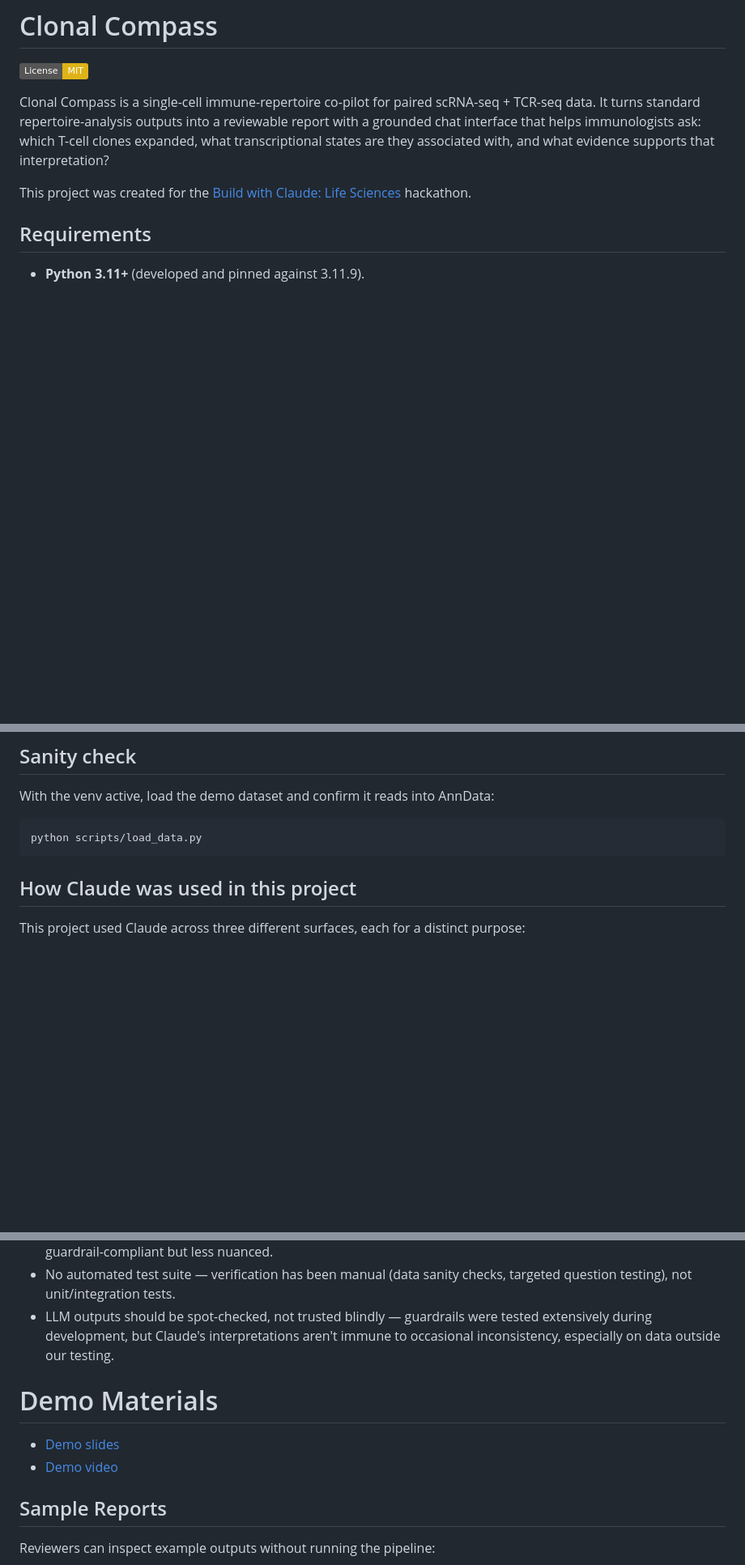
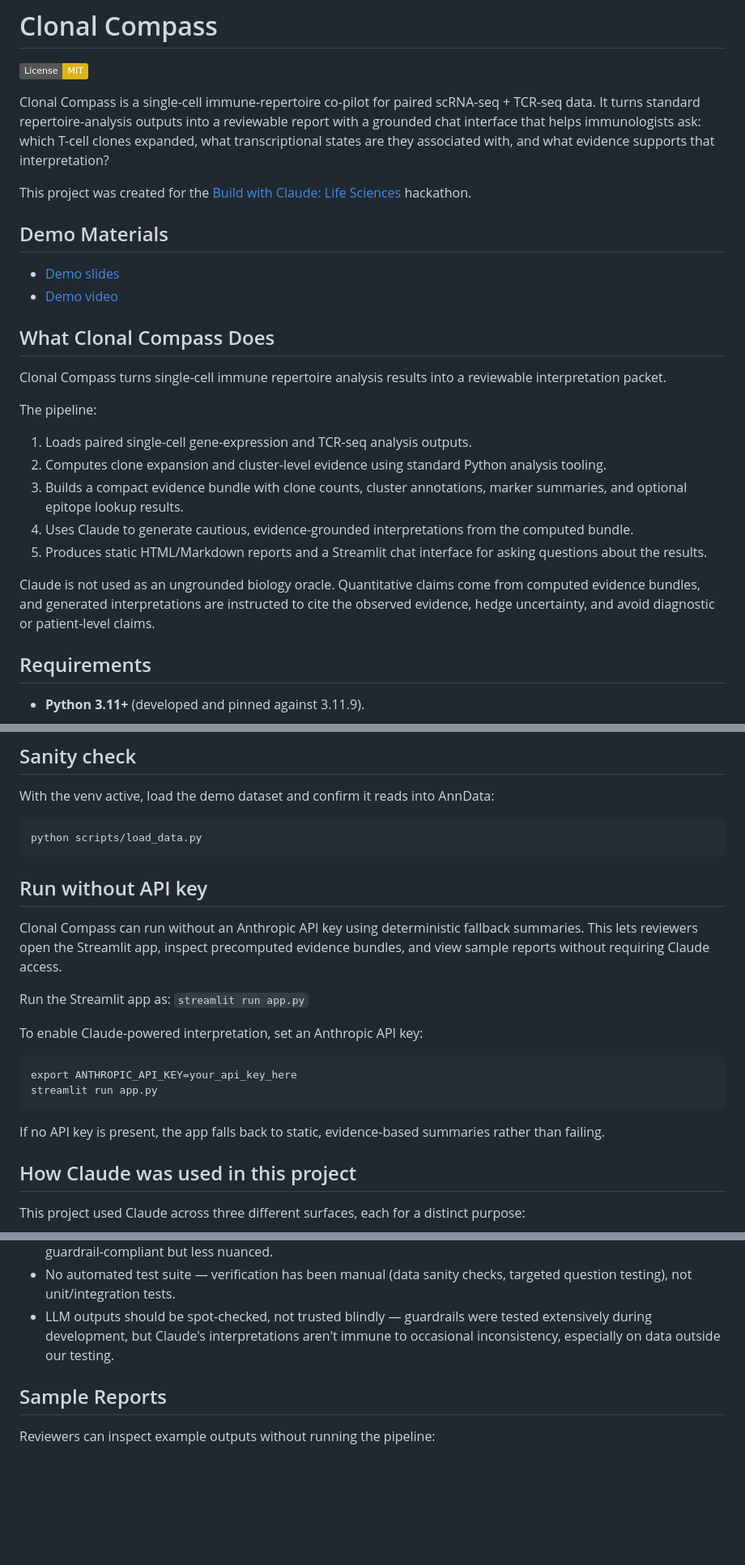
Before and after one commit to twhetzel/clonal-compass, a Markdown page: README.md, 3 parts joined by grey strips. Shown at 81% size. Drawn GitHub-style; badges without logos; blank space fills up the shorter version.

````diff
--- a/README.md
+++ b/README.md
@@ -2,13 +2,37 @@
 
 [![License: MIT](https://img.shields.io/badge/License-MIT-yellow.svg)](LICENSE.md)
 
-Clonal Compass is a single-cell immune-repertoire co-pilot for
-paired scRNA-seq + TCR-seq data. It turns standard repertoire-analysis outputs
+Clonal Compass is a single-cell immune-repertoire co-pilot for paired
+scRNA-seq + TCR-seq data. It turns standard repertoire-analysis outputs
 into a reviewable report with a grounded chat interface that helps immunologists
 ask: which T-cell clones expanded, what transcriptional states are they
 associated with, and what evidence supports that interpretation?
 
 This project was created for the [Build with Claude: Life Sciences](https://cerebralvalley.ai/e/built-with-claude-life-sciences) hackathon.
+
+
+## Demo Materials
+
+- [Demo slides](docs/slides/clonal-compass-demo.pdf)
+- [Demo video]()
+
+
+## What Clonal Compass Does
+
+Clonal Compass turns single-cell immune repertoire analysis results into a reviewable
+interpretation packet.
+
+The pipeline:
+
+1. Loads paired single-cell gene-expression and TCR-seq analysis outputs.
+2. Computes clone expansion and cluster-level evidence using standard Python analysis tooling.
+3. Builds a compact evidence bundle with clone counts, cluster annotations, marker summaries,
+and optional epitope lookup results.
+4. Uses Claude to generate cautious, evidence-grounded interpretations from the computed bundle.
+5. Produces static HTML/Markdown reports and a Streamlit chat interface for asking questions about the results.
+
+Claude is not used as an ungrounded biology oracle. Quantitative claims come from computed evidence bundles, and generated interpretations are instructed to cite the observed evidence, hedge uncertainty, and avoid diagnostic or patient-level claims.
+
 
 ## Requirements
 
@@ -52,6 +76,20 @@ With the venv active, load the demo dataset and confirm it reads into AnnData:
 python scripts/load_data.py
 ```
 
+## Run without API key
+Clonal Compass can run without an Anthropic API key using deterministic fallback summaries. This lets reviewers open the Streamlit app, inspect precomputed evidence bundles, and view sample reports without requiring Claude access.
+
+Run the Streamlit app as:
+`streamlit run app.py`
+
+To enable Claude-powered interpretation, set an Anthropic API key:
+```
+export ANTHROPIC_API_KEY=your_api_key_here
+streamlit run app.py
+```
+
+If no API key is present, the app falls back to static, evidence-based summaries rather than failing.
+
 
 ## How Claude was used in this project
 This project used Claude across three different surfaces, each for a distinct purpose:
@@ -81,9 +119,6 @@ Clonal Compass is built around a specific concern: LLMs summarizing biological r
 - No automated test suite — verification has been manual (data sanity checks, targeted question testing), not unit/integration tests.
 - LLM outputs should be spot-checked, not trusted blindly — guardrails were tested extensively during development, but Claude's interpretations aren't immune to occasional inconsistency, especially on data outside our testing.
 
-# Demo Materials
-- [Demo slides](docs/slides/clonal-compass-demo.pdf)
-- [Demo video]()
 
 ## Sample Reports
 
````
